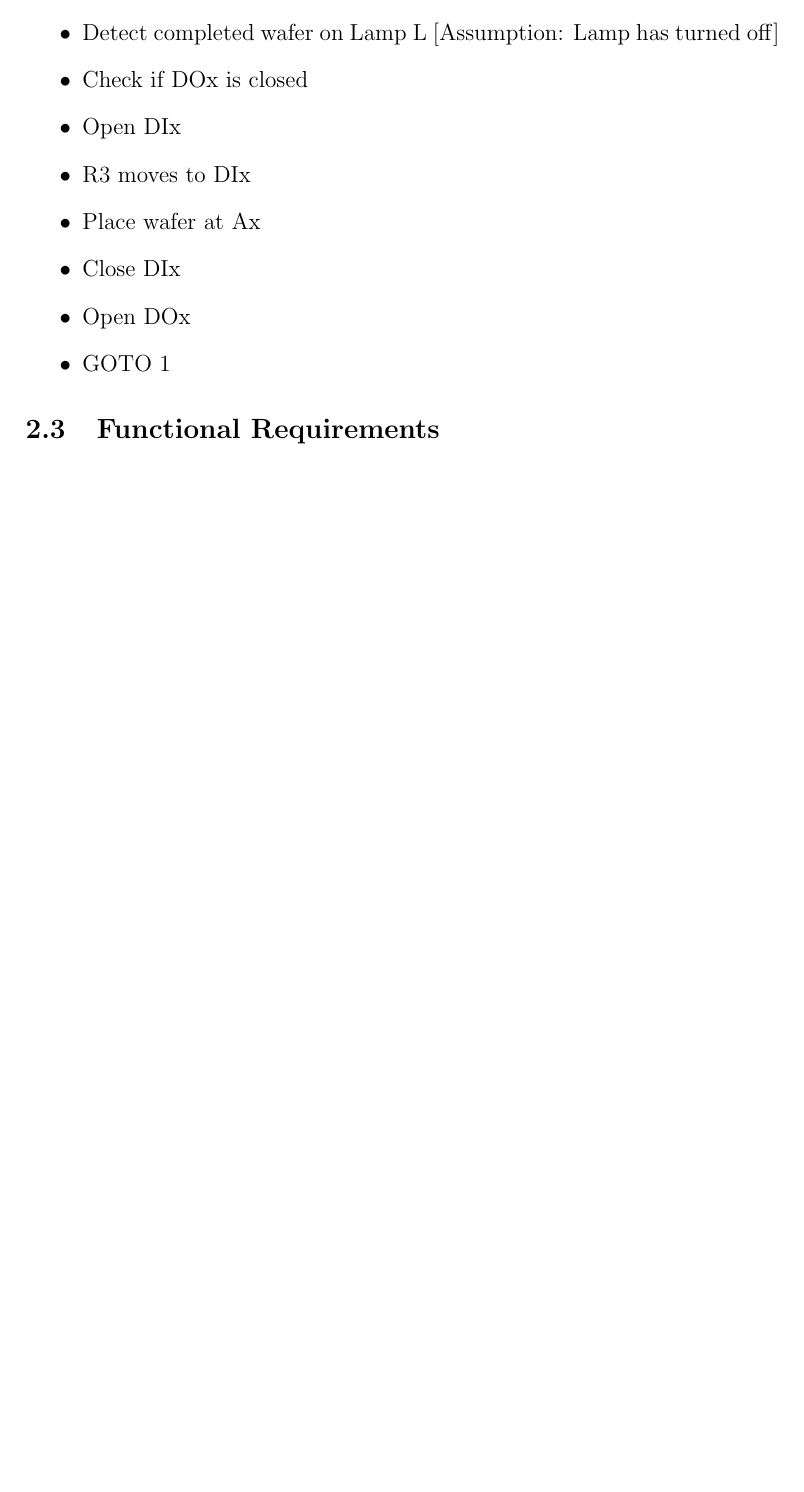
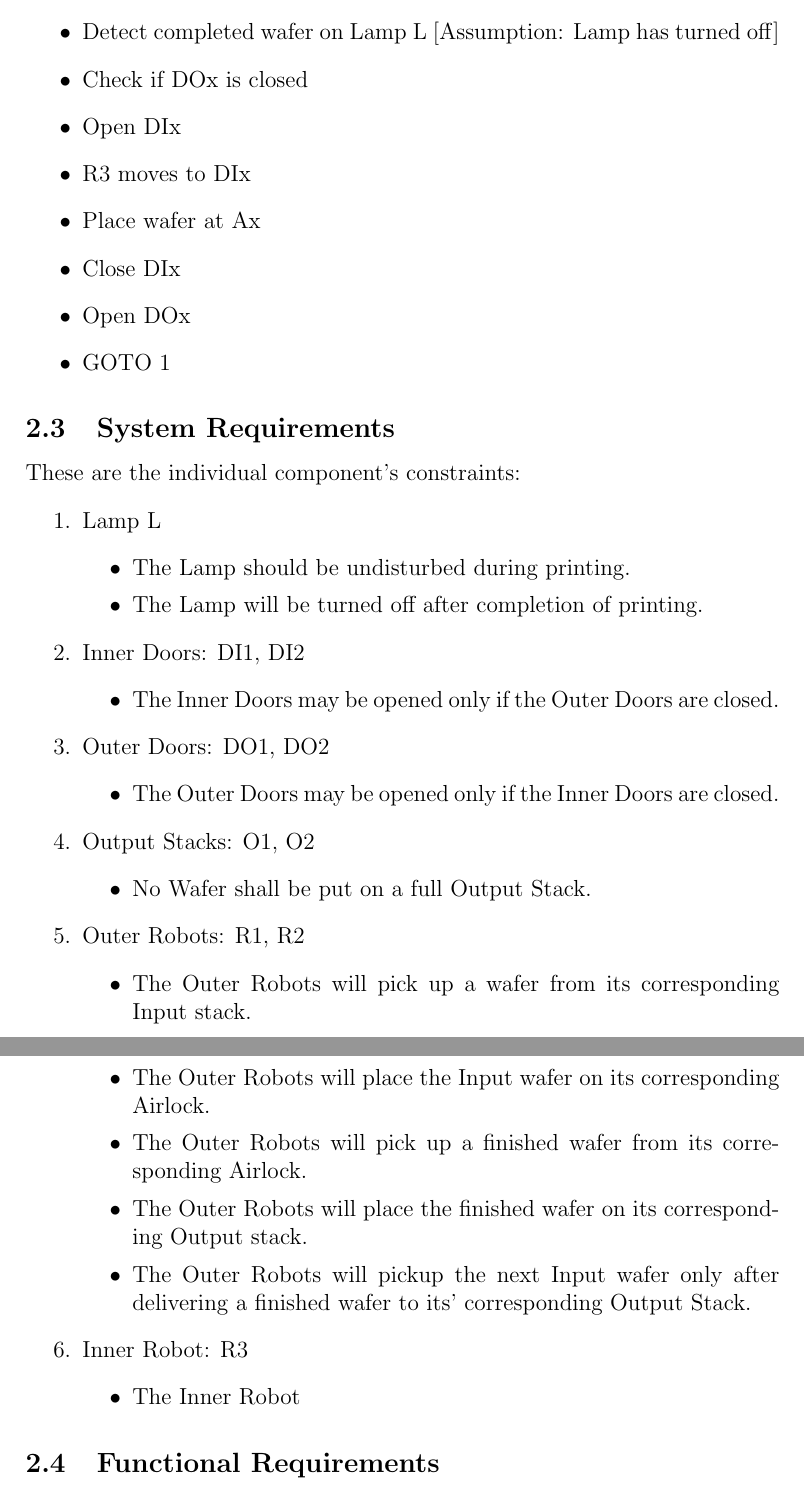
Before and after one commit to evil-scientist/system-validation-project, a LaTeX document (report.tex): part of page 3 of 3 before the commit and two parts of pages 3 and 4 of 4 after it, the two joined at a grey line, cut so that both start at the same text, the shorter picture padded with empty space. Compiled offline with pdfLaTeX.

Commit message:
Need to add Inner Robot requirement

```diff
--- a/report.tex
+++ b/report.tex
@@ -76,6 +76,44 @@ Initial Conditions: All Doors are closed. Lamp is off. Robots R1 and R2 are near
 \item GOTO 1
 \end{itemize}
 
+\subsection{System Requirements}
+These are the individual component's constraints:
+\begin{enumerate}
+\item Lamp L
+	\begin{itemize}
+	\item The Lamp should be undisturbed during printing.
+	\item The Lamp will be turned off after completion of printing.
+	\end{itemize}
+\item Inner Doors: DI1, DI2
+	\begin{itemize}
+	\item The Inner Doors may be opened only if the Outer Doors are closed.
+	\end{itemize}
+
+\item Outer Doors: DO1, DO2
+	\begin{itemize}
+	\item The Outer Doors may be opened only if the Inner Doors are closed.
+	\end{itemize}
+
+\item Output Stacks: O1, O2
+	\begin{itemize}
+	\item No Wafer shall be put on a full Output Stack.
+	\end{itemize}
+
+\item Outer Robots: R1, R2
+	\begin{itemize}
+	\item The Outer Robots will pick up a wafer from its corresponding Input stack.
+	\item The Outer Robots will place the Input wafer on its corresponding Airlock.
+	\item The Outer Robots will pick up a finished wafer from its corresponding Airlock.
+	\item The Outer Robots will place the finished wafer on its corresponding Output stack.
+	\item The Outer Robots will pickup the next Input wafer only after delivering a finished wafer to its' corresponding Output Stack.
+	\end{itemize}
+
+\item Inner Robot: R3
+	\begin{itemize}
+	\item The Inner Robot
+	\end{itemize}
+
+\end{enumerate}
 \subsection{Functional Requirements}
 
 \section{Interactions}
```
Also changed, not shown: report.tex (8 more changed lines).
